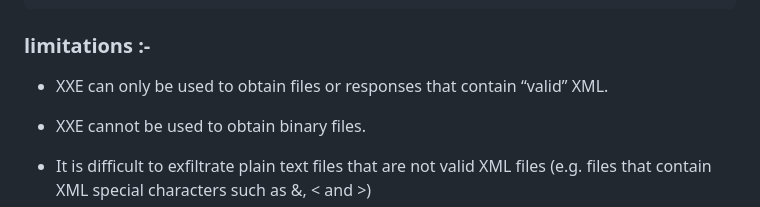
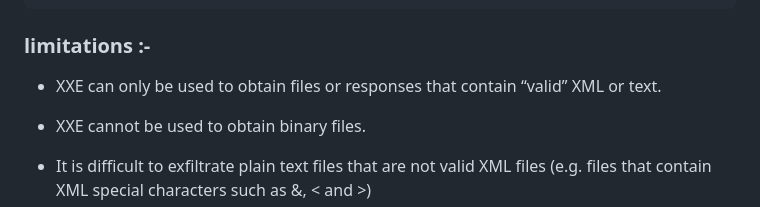
Before and after one commit to anilarelli/Learning, a Markdown page: README.md, the part around the change. Drawn GitHub-style.

````diff
--- a/README.md
+++ b/README.md
@@ -89,7 +89,7 @@ output:
 ```
 ### limitations :-
 
-*  XXE can only be used to obtain files or responses that contain “valid” XML.
+*  XXE can only be used to obtain files or responses that contain “valid” XML or text.
 *  XXE cannot be used to obtain binary files.
 * It is difficult to exfiltrate plain text files that are not valid XML files (e.g. files that contain XML special characters such as &, < and >)
 
````
